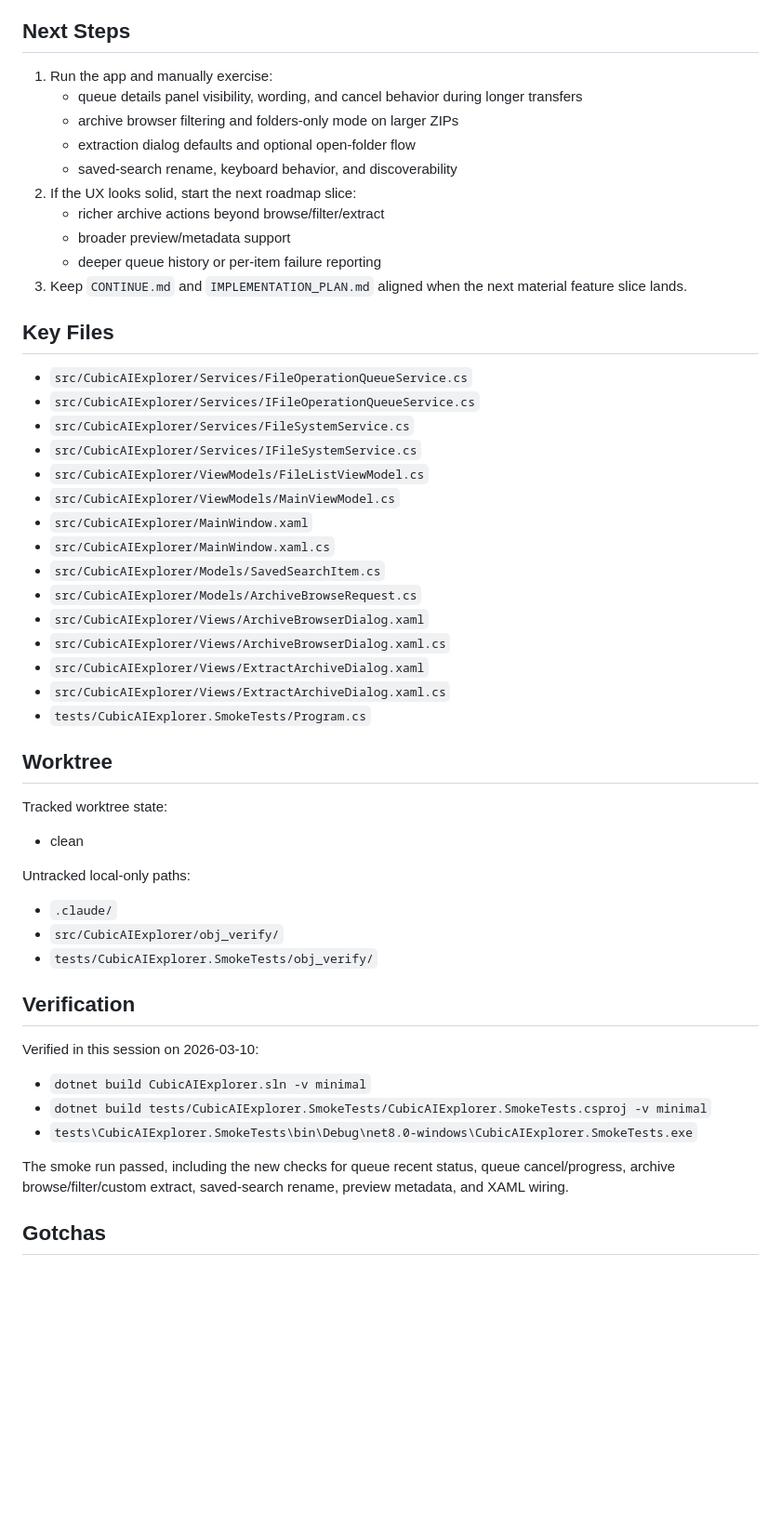
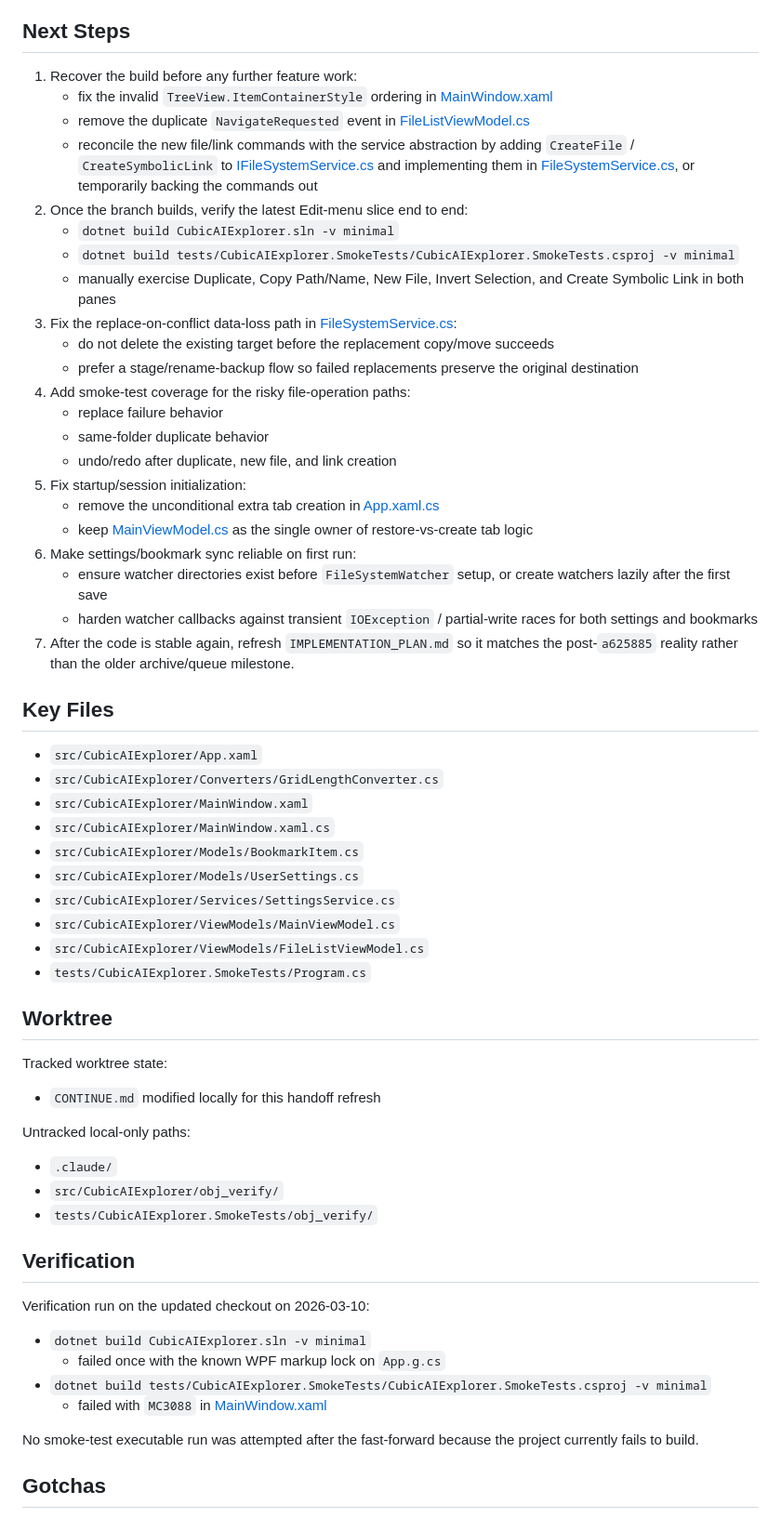
Before and after one commit to NotebookPaper/CubicAI-Explorer, a Markdown page: CONTINUE.md, the part around one of its changes. Shown at 93% size. Rendered like a GitHub page; blank space fills up the shorter version.

Commit message:
Refresh continuation plan from code review

```diff
--- a/CONTINUE.md
+++ b/CONTINUE.md
@@ -38,40 +46,47 @@ Continue in `C:\dev\CubicAI_rewrite` on `CubicAIExplorer.sln`.
 
 ## Next Steps
 
-1. Run the app and manually exercise:
-   - queue details panel visibility, wording, and cancel behavior during longer transfers
-   - archive browser filtering and folders-only mode on larger ZIPs
-   - extraction dialog defaults and optional open-folder flow
-   - saved-search rename, keyboard behavior, and discoverability
-2. If the UX looks solid, start the next roadmap slice:
-   - richer archive actions beyond browse/filter/extract
-   - broader preview/metadata support
-   - deeper queue history or per-item failure reporting
-3. Keep `CONTINUE.md` and `IMPLEMENTATION_PLAN.md` aligned when the next material feature slice lands.
+1. Recover the build before any further feature work:
+   - fix the invalid `TreeView.ItemContainerStyle` ordering in [MainWindow.xaml](/C:/dev/CubicAI_rewrite/src/CubicAIExplorer/MainWindow.xaml#L446)
+   - remove the duplicate `NavigateRequested` event in [FileListViewModel.cs](/C:/dev/CubicAI_rewrite/src/CubicAIExplorer/ViewModels/FileListViewModel.cs#L81)
+   - reconcile the new file/link commands with the service abstraction by adding `CreateFile` / `CreateSymbolicLink` to [IFileSystemService.cs](/C:/dev/CubicAI_rewrite/src/CubicAIExplorer/Services/IFileSystemService.cs) and implementing them in [FileSystemService.cs](/C:/dev/CubicAI_rewrite/src/CubicAIExplorer/Services/FileSystemService.cs), or temporarily backing the commands out
+2. Once the branch builds, verify the latest Edit-menu slice end to end:
+   - `dotnet build CubicAIExplorer.sln -v minimal`
+   - `dotnet build tests/CubicAIExplorer.SmokeTests/CubicAIExplorer.SmokeTests.csproj -v minimal`
+   - manually exercise Duplicate, Copy Path/Name, New File, Invert Selection, and Create Symbolic Link in both panes
+3. Fix the replace-on-conflict data-loss path in [FileSystemService.cs](/C:/dev/CubicAI_rewrite/src/CubicAIExplorer/Services/FileSystemService.cs#L599):
+   - do not delete the existing target before the replacement copy/move succeeds
+   - prefer a stage/rename-backup flow so failed replacements preserve the original destination
+4. Add smoke-test coverage for the risky file-operation paths:
+   - replace failure behavior
+   - same-folder duplicate behavior
+   - undo/redo after duplicate, new file, and link creation
+5. Fix startup/session initialization:
+   - remove the unconditional extra tab creation in [App.xaml.cs](/C:/dev/CubicAI_rewrite/src/CubicAIExplorer/App.xaml.cs#L41)
+   - keep [MainViewModel.cs](/C:/dev/CubicAI_rewrite/src/CubicAIExplorer/ViewModels/MainViewModel.cs#L224) as the single owner of restore-vs-create tab logic
+6. Make settings/bookmark sync reliable on first run:
+   - ensure watcher directories exist before `FileSystemWatcher` setup, or create watchers lazily after the first save
+   - harden watcher callbacks against transient `IOException` / partial-write races for both settings and bookmarks
+7. After the code is stable again, refresh `IMPLEMENTATION_PLAN.md` so it matches the post-`a625885` reality rather than the older archive/queue milestone.
 
 ## Key Files
 
-- `src/CubicAIExplorer/Services/FileOperationQueueService.cs`
-- `src/CubicAIExplorer/Services/IFileOperationQueueService.cs`
-- `src/CubicAIExplorer/Services/FileSystemService.cs`
-- `src/CubicAIExplorer/Services/IFileSystemService.cs`
-- `src/CubicAIExplorer/ViewModels/FileListViewModel.cs`
-- `src/CubicAIExplorer/ViewModels/MainViewModel.cs`
+- `src/CubicAIExplorer/App.xaml`
+- `src/CubicAIExplorer/Converters/GridLengthConverter.cs`
 - `src/CubicAIExplorer/MainWindow.xaml`
 - `src/CubicAIExplorer/MainWindow.xaml.cs`
-- `src/CubicAIExplorer/Models/SavedSearchItem.cs`
-- `src/CubicAIExplorer/Models/ArchiveBrowseRequest.cs`
-- `src/CubicAIExplorer/Views/ArchiveBrowserDialog.xaml`
-- `src/CubicAIExplorer/Views/ArchiveBrowserDialog.xaml.cs`
-- `src/CubicAIExplorer/Views/ExtractArchiveDialog.xaml`
-- `src/CubicAIExplorer/Views/ExtractArchiveDialog.xaml.cs`
+- `src/CubicAIExplorer/Models/BookmarkItem.cs`
+- `src/CubicAIExplorer/Models/UserSettings.cs`
+- `src/CubicAIExplorer/Services/SettingsService.cs`
+- `src/CubicAIExplorer/ViewModels/MainViewModel.cs`
+- `src/CubicAIExplorer/ViewModels/FileListViewModel.cs`
 - `tests/CubicAIExplorer.SmokeTests/Program.cs`
 
 ## Worktree
 
 Tracked worktree state:
 
-- clean
+- `CONTINUE.md` modified locally for this handoff refresh
 
 Untracked local-only paths:
 
@@ -81,13 +96,14 @@ Untracked local-only paths:
 
 ## Verification
 
-Verified in this session on 2026-03-10:
+Verification run on the updated checkout on 2026-03-10:
 
 - `dotnet build CubicAIExplorer.sln -v minimal`
+  - failed once with the known WPF markup lock on `App.g.cs`
 - `dotnet build tests/CubicAIExplorer.SmokeTests/CubicAIExplorer.SmokeTests.csproj -v minimal`
-- `tests\CubicAIExplorer.SmokeTests\bin\Debug\net8.0-windows\CubicAIExplorer.SmokeTests.exe`
+  - failed with `MC3088` in [MainWindow.xaml](/C:/dev/CubicAI_rewrite/src/CubicAIExplorer/MainWindow.xaml#L455)
 
-The smoke run passed, including the new checks for queue recent status, queue cancel/progress, archive browse/filter/custom extract, saved-search rename, preview metadata, and XAML wiring.
+No smoke-test executable run was attempted after the fast-forward because the project currently fails to build.
 
 ## Gotchas
 
```
Also changed, not shown: other parts of CONTINUE.md (+32 -21 lines).
